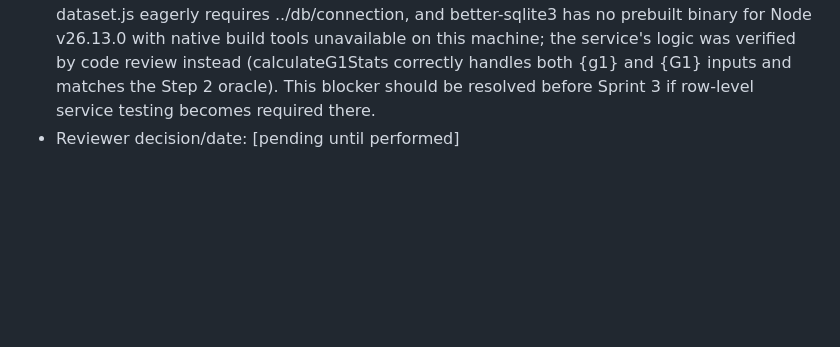
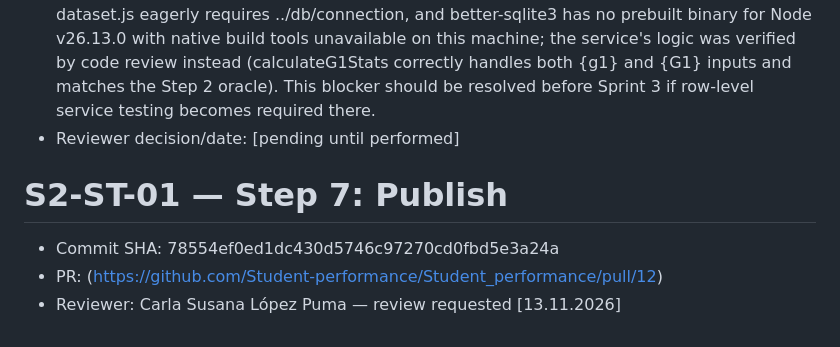
Before and after one commit to Student-performance/Student_performance, a Markdown page: docs/reports/sprint-02-metrics-check.md, the part around the change. Drawn GitHub-style; blank space fills up the shorter version.

Commit message:
docs: record S2-ST-01 commit SHA and PR link

```diff
--- a/docs/reports/sprint-02-metrics-check.md
+++ b/docs/reports/sprint-02-metrics-check.md
@@ -38,3 +38,8 @@ Class counts: 40 not-at-risk (class 0), 19 at-risk (class 1), N=59. Accuracy can
 - Command and exit: see Steps 1–5 above for individual commands and exit codes
 - Measured values / limitations: Independent audit (Step 4) confirms LR and Dummy validation metrics exactly match Carla's reported figures (abs_tol=0.000051), split IDs are disjoint and match the manifest, and labels in val.csv agree with true_label in the predictions file. This is validation only (N=59, 19 positives) — no held-out/test evaluation was performed, and no final model is selected: the Random Forest comparison and final Dummy/LR/RF selection remain open until Sprint 3. Remaining issue: Step 3 (G1 service test) could not be executed — dataset.js eagerly requires ../db/connection, and better-sqlite3 has no prebuilt binary for Node v26.13.0 with native build tools unavailable on this machine; the service's logic was verified by code review instead (calculateG1Stats correctly handles both {g1} and {G1} inputs and matches the Step 2 oracle). This blocker should be resolved before Sprint 3 if row-level service testing becomes required there.
 - Reviewer decision/date: [pending until performed]
+
+# S2-ST-01 — Step 7: Publish
+- Commit SHA: 78554ef0ed1dc430d5746c97270cd0fbd5e3a24a
+- PR: (https://github.com/Student-performance/Student_performance/pull/12)
+- Reviewer: Carla Susana López Puma — review requested [13.11.2026]
```
